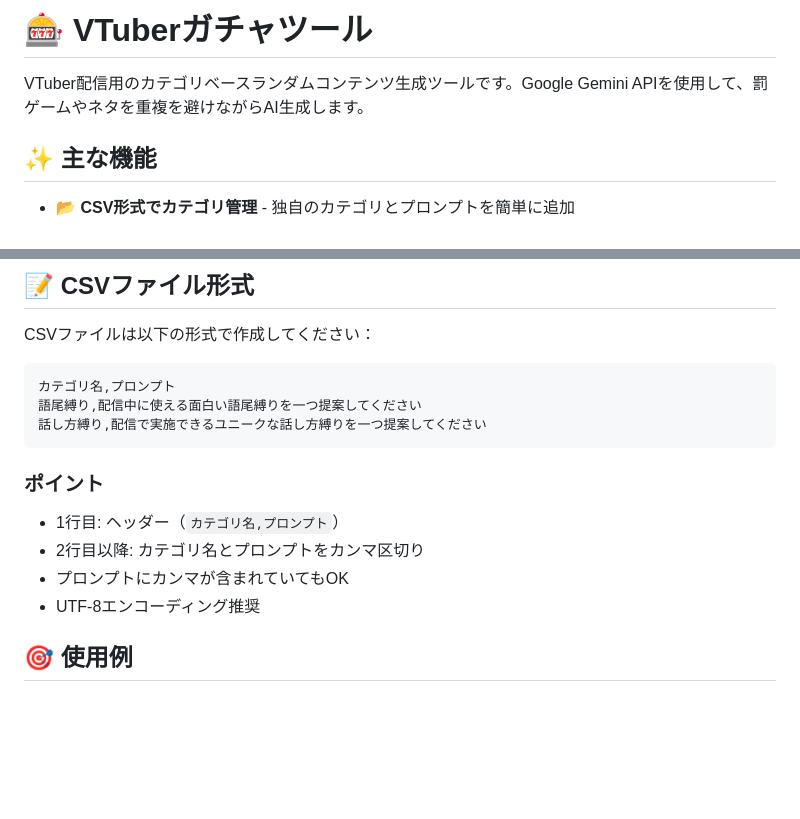
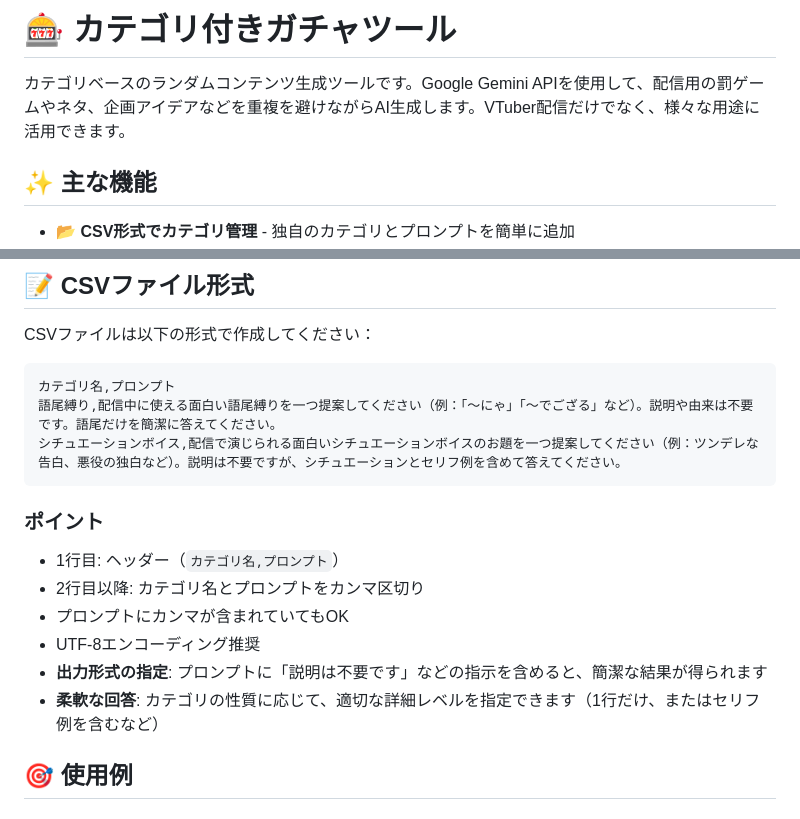
Before and after one commit to 96-neko-96/Gacha-tool, a Markdown page: README.md, 2 parts joined by grey strips. Drawn GitHub-style; blank space fills up the shorter version.

````diff
--- a/README.md
+++ b/README.md
@@ -1,6 +1,6 @@
-# 🎰 VTuberガチャツール
+# 🎰 カテゴリ付きガチャツール
 
-VTuber配信用のカテゴリベースランダムコンテンツ生成ツールです。Google Gemini APIを使用して、罰ゲームやネタを重複を避けながらAI生成します。
+カテゴリベースのランダムコンテンツ生成ツールです。Google Gemini APIを使用して、配信用の罰ゲームやネタ、企画アイデアなどを重複を避けながらAI生成します。VTuber配信だけでなく、様々な用途に活用できます。
 
 ## ✨ 主な機能
 
@@ -41,8 +44,8 @@ CSVファイルは以下の形式で作成してください：
 
 ```csv
 カテゴリ名,プロンプト
-語尾縛り,配信中に使える面白い語尾縛りを一つ提案してください
-話し方縛り,配信で実施できるユニークな話し方縛りを一つ提案してください
+語尾縛り,配信中に使える面白い語尾縛りを一つ提案してください（例：「～にゃ」「～でござる」など）。説明や由来は不要です。語尾だけを簡潔に答えてください。
+シチュエーションボイス,配信で演じられる面白いシチュエーションボイスのお題を一つ提案してください（例：ツンデレな告白、悪役の独白など）。説明は不要ですが、シチュエーションとセリフ例を含めて答えてください。
 ```
 
 ### ポイント
@@ -51,6 +54,8 @@ CSVファイルは以下の形式で作成してください：
 - 2行目以降: カテゴリ名とプロンプトをカンマ区切り
 - プロンプトにカンマが含まれていてもOK
 - UTF-8エンコーディング推奨
+- **出力形式の指定**: プロンプトに「説明は不要です」などの指示を含めると、簡潔な結果が得られます
+- **柔軟な回答**: カテゴリの性質に応じて、適切な詳細レベルを指定できます（1行だけ、またはセリフ例を含むなど）
 
 ## 🎯 使用例
 
````
Also changed, not shown: other parts of README.md (+24 -12 lines).
